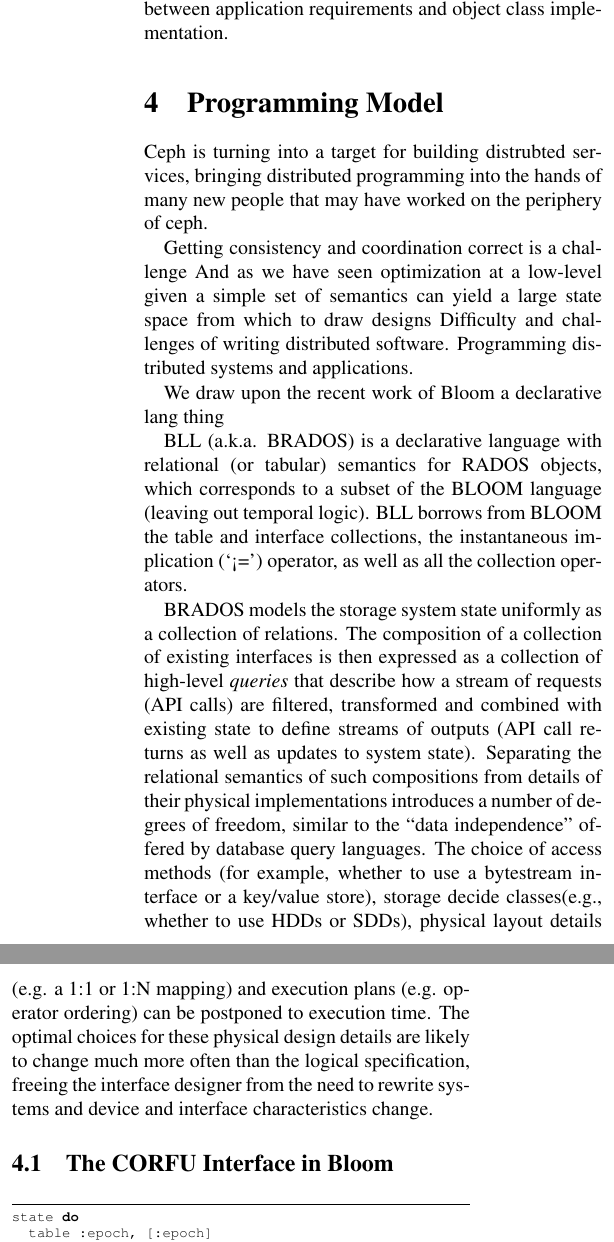
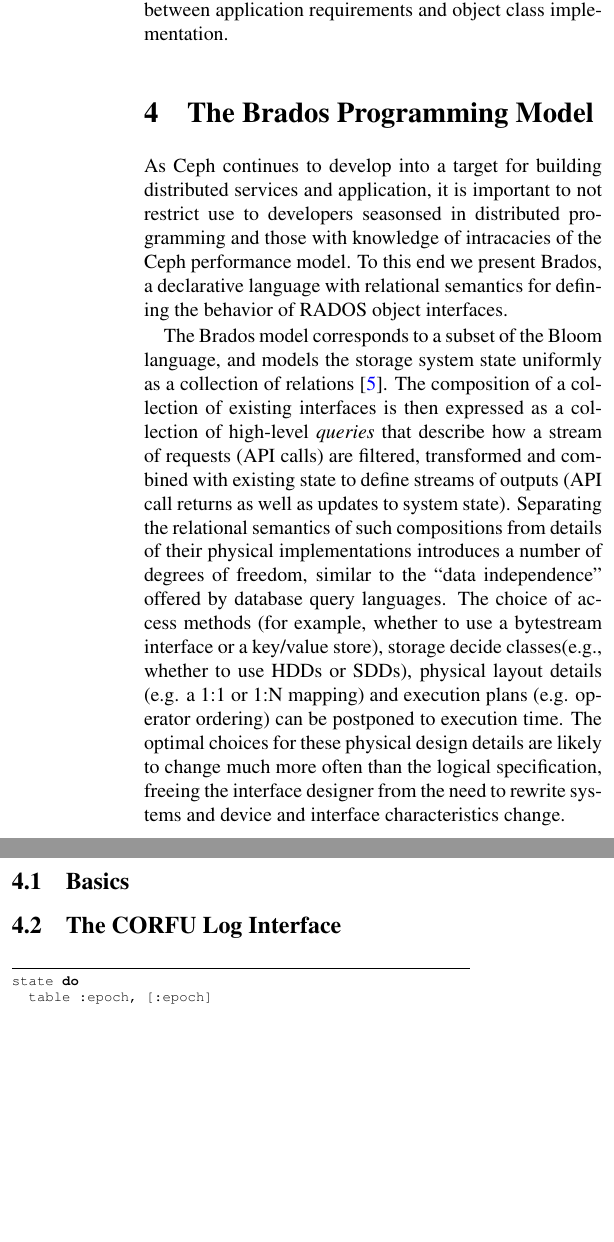
Before and after one commit to michaelsevilla/zlog-popper, a LaTeX paper (paper.tex): two parts of the columns of page 7 of 10, joined at a grey line, cut so that both start at the same text, the shorter picture padded with empty space. Compiled offline with pdfLaTeX.

Commit message:
paper: udpate
Signed-off-by: Noah Watkins <noahwatkins@gmail.com>

```diff
--- a/paper.tex
+++ b/paper.tex
@@ -682,42 +683,35 @@
 of selecting an optimal mapping between application requirements and object
 class implementation.
 
-\section{Programming Model}
+\section{The Brados Programming Model}
 
-Ceph is turning into a target for building distrubted services, bringing
-distributed programming into the hands of many new people that may have
-worked on the periphery of ceph.
+As Ceph continues to develop into a target for building distributed services
+and application, it is important to not restrict use to developers seasonsed
+in distributed programming and those with knowledge of intracacies of the Ceph
+performance model.  To this end we present Brados, a declarative language with
+relational semantics for defining the behavior of RADOS object interfaces.
 
-Getting consistency and coordination correct is a challenge And as we have seen
-optimization at a low-level given a simple set of semantics can yield a large
-state space from which to draw designs Difficulty and challenges of writing
-distributed software.  Programming distributed systems and applications.
+The Brados model corresponds to a subset of the Bloom language, and models the
+storage system state uniformly as a collection of
+relations~\cite{alvaro:cidr11}. The composition of a collection of existing
+interfaces is then expressed as a collection of high-level \emph{queries} that
+describe how a stream of requests (API calls) are filtered, transformed and
+combined with existing state to define streams of outputs (API call returns as
+well as updates to system state).  Separating the relational semantics of such
+compositions from details of their physical implementations introduces a
+number of degrees of freedom, similar to the ``data independence’’ offered by
+database query languages.  The choice of access methods (for example, whether
+to use a bytestream interface or a key/value store), storage decide
+classes(e.g., whether to use HDDs or SDDs), physical layout details (e.g. a
+1:1 or 1:N mapping) and execution plans (e.g.  operator ordering) can be
+postponed to execution time.  The optimal choices for these physical design
+details are likely to change much more often than the logical specification,
+freeing the interface designer from the need to rewrite systems and device and
+interface characteristics change.
 
-We draw upon the recent work of Bloom a declarative lang thing
+\subsection{Basics}
 
-BLL (a.k.a. BRADOS) is a declarative language with relational (or tabular)
-semantics for RADOS objects, which corresponds to a subset of the BLOOM
-language (leaving out temporal logic). BLL borrows from BLOOM the table and
-interface collections, the instantaneous implication (‘<=’) operator, as well
-as all the collection operators.
-
-BRADOS models the storage system state uniformly as a collection of relations.
-The composition of a collection of existing interfaces is then expressed as a
-collection of high-level \emph{queries} that describe how a stream of requests
-(API calls) are filtered, transformed and combined with existing state to
-define streams of outputs (API call returns as well as updates to system
-state).  Separating the relational semantics of such compositions from details
-of their physical implementations introduces a number of degrees of freedom,
-similar to the ``data independence’’ offered by database query languages.  The
-choice of access methods (for example, whether to use a bytestream interface or
-a key/value store), storage decide classes(e.g., whether to use HDDs or SDDs),
-physical layout details (e.g. a 1:1 or 1:N mapping) and execution plans (e.g.
-operator ordering) can be postponed to execution time.  The optimal choices for
-these physical design details are likely to change much more often than the
-logical specification, freeing the interface designer from the need to rewrite
-systems and device and interface characteristics change.
-
-\subsection{The CORFU Interface in Bloom}
+\subsection{The CORFU Log Interface}
 
 \begin{lstlisting}[caption={Epoch Guard}, label=lst:eg]
 state do
```
Also changed, not shown: paper.bib (+8 -0 lines), paper.pdf, paper.tex (7 more changed lines).
